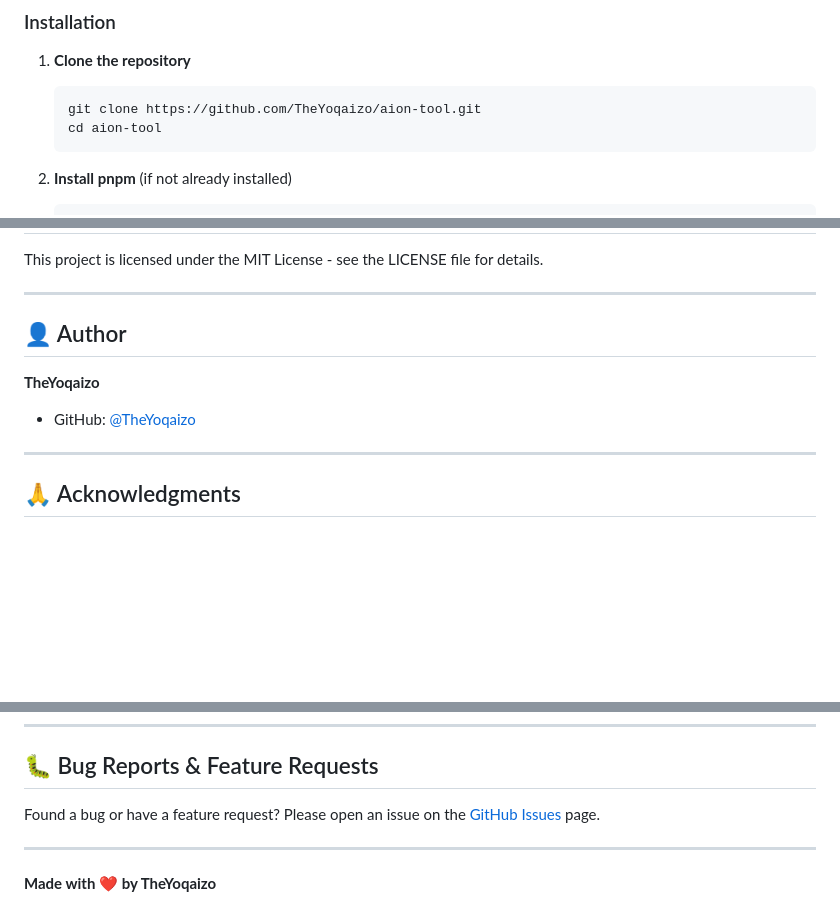
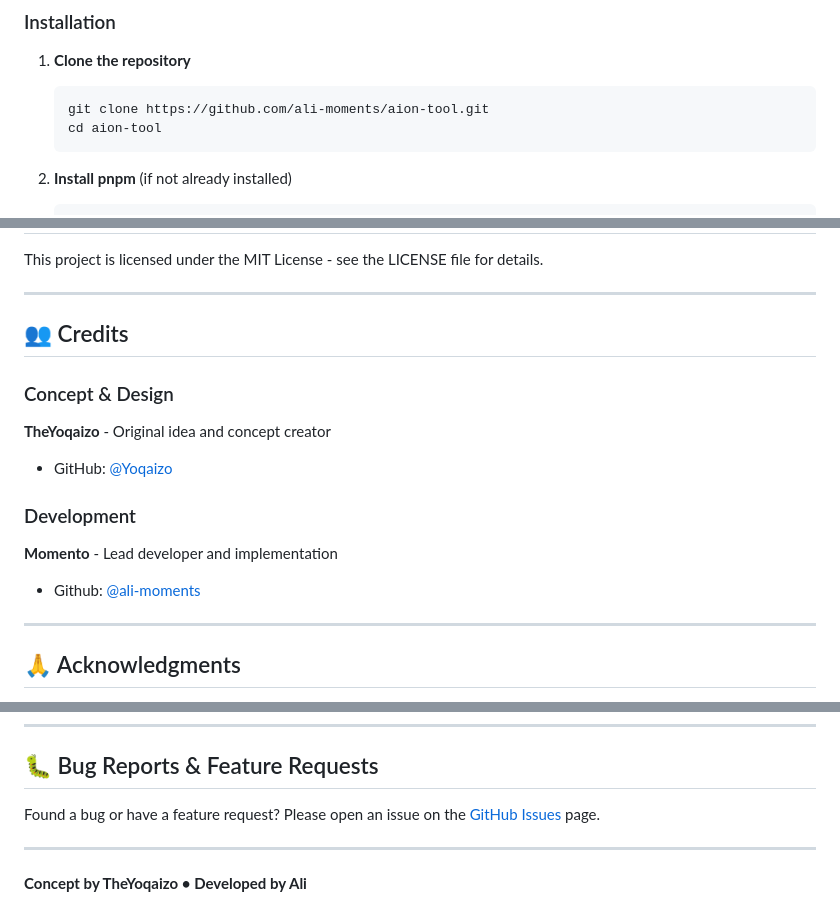
Before and after one commit to ali-moments/aion-tool, a Markdown page: README.md, 3 parts joined by grey strips. Drawn GitHub-style; blank space fills up the shorter version.

Commit message:
Update repository URL and author credits in README.md
The repository URL has been updated from TheYoqaizo to ali-moments.
Author credits section has been revised to reflect the contribution of
Momento
and Ali in the development process.

````diff
--- a/README.md
+++ b/README.md
@@ -66,7 +66,7 @@ Run the installer and follow the on-screen instructions.
 
 1. **Clone the repository**
    ```bash
-   git clone https://github.com/TheYoqaizo/aion-tool.git
+   git clone https://github.com/ali-moments/aion-tool.git
    cd aion-tool
    ```
 
@@ -221,11 +221,17 @@ This project is licensed under the MIT License - see the LICENSE file for detail
 
 ---
 
-## 👤 Author
+## 👥 Credits
 
-**TheYoqaizo**
+### Concept & Design
+**TheYoqaizo** - Original idea and concept creator
 
-- GitHub: [@TheYoqaizo](https://github.com/TheYoqaizo)
+- GitHub: [@Yoqaizo](https://github.com/Yoqaizo)
+
+### Development
+**Momento** - Lead developer and implementation
+
+- Github: [@ali-moments](https://github.com/ali-moments)
 
 ---
 
@@ -262,4 +268,4 @@ Found a bug or have a feature request? Please open an issue on the [GitHub Issue
 
 ---
 
-**Made with ❤️ by TheYoqaizo**
+**Concept by TheYoqaizo • Developed by Ali**
````
Also changed, not shown: other parts of README.md (+2 -2 lines).
